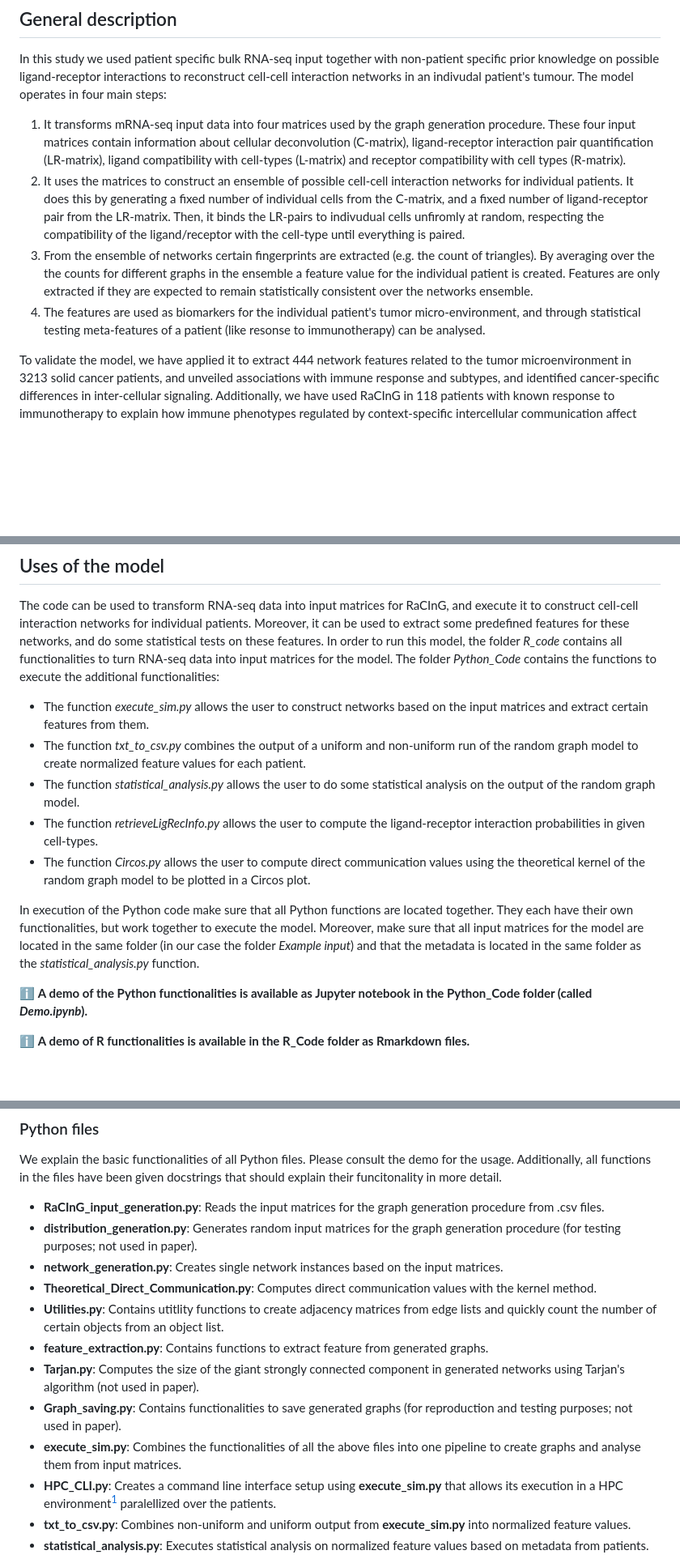
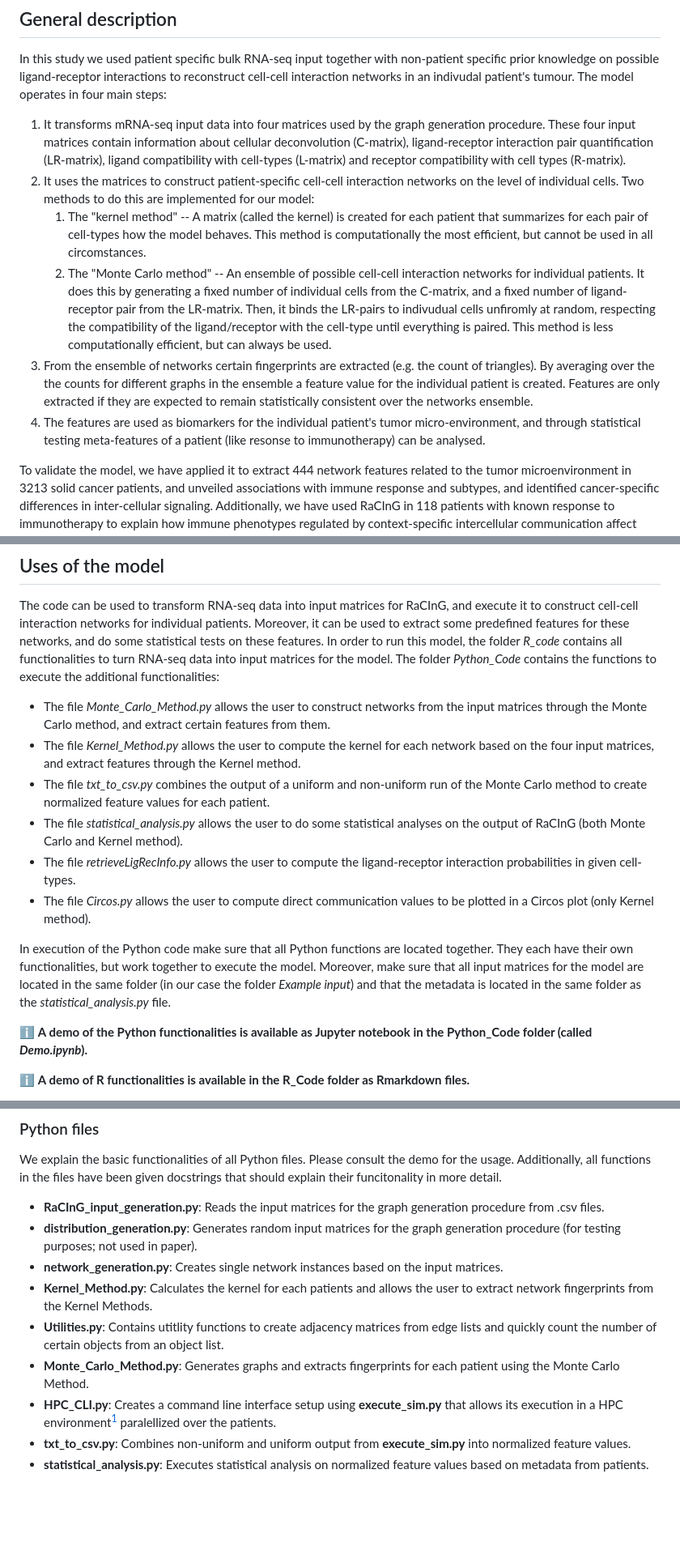
Before and after one commit to SysBioOncology/RaCInG, a Markdown page: README.md, 3 parts joined by grey strips. Shown: that part at 81% size. GitHub-like rendering; blank space fills up the shorter version.

Commit message:
Update README.md
Renamed files, separated kernel and monte-carlo method and added a note about Scipy version

```diff
--- a/README.md
+++ b/README.md
@@ -4,21 +4,24 @@ The random graph model to infer cell-cell communication networks based on bulk R
 ## General description
 In this study we used patient specific bulk RNA-seq input together with non-patient specific prior knowledge on possible ligand-receptor interactions to reconstruct cell-cell interaction networks in an indivudal patient's tumour. The model operates in four main steps:
 1. It transforms mRNA-seq input data into four matrices used by the graph generation procedure. These four input matrices contain information about cellular deconvolution (C-matrix), ligand-receptor interaction pair quantification (LR-matrix), ligand compatibility with cell-types (L-matrix) and receptor compatibility with cell types (R-matrix).
-2. It uses the matrices to construct an ensemble of possible cell-cell interaction networks for individual patients. It does this by generating a fixed number of individual cells from the C-matrix, and a fixed number of ligand-receptor pair from the LR-matrix. Then, it binds the LR-pairs to indivudual cells unfiromly at random, respecting the compatibility of the ligand/receptor with the cell-type until everything is paired.
-3. From the ensemble of networks certain fingerprints are extracted (e.g. the count of triangles). By averaging over the the counts for different graphs in the ensemble a feature value for the individual patient is created. Features are only extracted if they are expected to remain statistically consistent over the networks ensemble.
-4. The features are used as biomarkers for the individual patient's tumor micro-environment, and through statistical testing meta-features of a patient (like resonse to immunotherapy) can be analysed.
+2. It uses the matrices to construct patient-specific cell-cell interaction networks on the level of individual cells. Two methods to do this are implemented for our model:
+    1. The "kernel method" -- A matrix (called the kernel) is created for each patient that summarizes for each pair of cell-types how the model behaves. This method is computationally the most efficient, but cannot be used in all circomstances.
+    2. The "Monte Carlo method" -- An ensemble of possible cell-cell interaction networks for individual patients. It does this by generating a fixed number of individual cells from the C-matrix, and a fixed number of ligand-receptor pair from the LR-matrix. Then, it binds the LR-pairs to indivudual cells unfiromly at random, respecting the compatibility of the ligand/receptor with the cell-type until everything is paired. This method is less computationally efficient, but can always be used.
+4. From the ensemble of networks certain fingerprints are extracted (e.g. the count of triangles). By averaging over the the counts for different graphs in the ensemble a feature value for the individual patient is created. Features are only extracted if they are expected to remain statistically consistent over the networks ensemble.
+5. The features are used as biomarkers for the individual patient's tumor micro-environment, and through statistical testing meta-features of a patient (like resonse to immunotherapy) can be analysed.
 
 To validate the model, we have applied it to extract 444 network features related to the tumor microenvironment in 3213 solid cancer patients, and unveiled associations with immune response and subtypes, and identified cancer-specific differences in inter-cellular signaling. Additionally, we have used RaCInG in 118 patients with known response to immunotherapy to explain how immune phenotypes regulated by context-specific intercellular communication affect their response. RaCInG is a modular pipeline, and we envision its application for cell-cell interaction reconstruction in different contexts.
 
 ## Uses of the model
 The code can be used to transform RNA-seq data into input matrices for RaCInG, and execute it to construct cell-cell interaction networks for individual patients. Moreover, it can be used to extract some predefined features for these networks, and do some statistical tests on these features. In order to run this model, the folder *R_code* contains all functionalities to turn RNA-seq data into input matrices for the model. The folder *Python_Code* contains the functions to execute the additional functionalities:
-- The function *execute_sim.py* allows the user to construct networks based on the input matrices and extract certain features from them.
-- The function *txt_to_csv.py* combines the output of a uniform and non-uniform run of the random graph model to create normalized feature values for each patient.
-- The function *statistical_analysis.py* allows the user to do some statistical analysis on the output of the random graph model.
-- The function *retrieveLigRecInfo.py* allows the user to compute the ligand-receptor interaction probabilities in given cell-types.
-- The function *Circos.py* allows the user to compute direct communication values using the theoretical kernel of the random graph model to be plotted in a Circos plot.
+- The file *Monte_Carlo_Method.py* allows the user to construct networks from the input matrices through the Monte Carlo method, and extract certain features from them.
+- The file *Kernel_Method.py* allows the user to compute the kernel for each network based on the four input matrices, and extract features through the Kernel method.
+- The file *txt_to_csv.py* combines the output of a uniform and non-uniform run of the Monte Carlo method to create normalized feature values for each patient.
+- The file *statistical_analysis.py* allows the user to do some statistical analyses on the output of RaCInG (both Monte Carlo and Kernel method).
+- The file *retrieveLigRecInfo.py* allows the user to compute the ligand-receptor interaction probabilities in given cell-types.
+- The file *Circos.py* allows the user to compute direct communication values to be plotted in a Circos plot (only Kernel method).
 
-In execution of the Python code make sure that all Python functions are located together. They each have their own functionalities, but work together to execute the model. Moreover, make sure that all input matrices for the model are located in the same folder (in our case the folder *Example input*) and that the metadata is located in the same folder as the *statistical_analysis.py* function.
+In execution of the Python code make sure that all Python functions are located together. They each have their own functionalities, but work together to execute the model. Moreover, make sure that all input matrices for the model are located in the same folder (in our case the folder *Example input*) and that the metadata is located in the same folder as the *statistical_analysis.py* file.
 
 :information_source: **A demo of the Python functionalities is available as Jupyter notebook in the Python_Code folder (called *Demo.ipynb*).**
 
@@ -70,12 +73,9 @@ We explain the basic functionalities of all Python files. Please consult the dem
 - **RaCInG_input_generation.py**: Reads the input matrices for the graph generation procedure from .csv files.
 - **distribution_generation.py**: Generates random input matrices for the graph generation procedure (for testing purposes; not used in paper).
 - **network_generation.py**: Creates single network instances based on the input matrices.
-- **Theoretical_Direct_Communication.py**: Computes direct communication values with the kernel method.
+- **Kernel_Method.py**: Calculates the kernel for each patients and allows the user to extract network fingerprints from the Kernel Methods.
 - **Utilities.py**: Contains utitlity functions to create adjacency matrices from edge lists and quickly count the number of certain objects from an object list.
-- **feature_extraction.py**: Contains functions to extract feature from generated graphs.
-- **Tarjan.py**: Computes the size of the giant strongly connected component in generated networks using Tarjan's algorithm (not used in paper).
-- **Graph_saving.py**: Contains functionalities to save generated graphs (for reproduction and testing purposes; not used in paper).
-- **execute_sim.py**: Combines the functionalities of all the above files into one pipeline to create graphs and analyse them from input matrices.
+- **Monte_Carlo_Method.py**: Generates graphs and extracts fingerprints for each patient using the Monte Carlo Method.
 - **HPC_CLI.py**: Creates a command line interface setup using **execute_sim.py** that allows its execution in a HPC environment[^GNU] paralellized over the patients.
 - **txt_to_csv.py**: Combines non-uniform and uniform output from **execute_sim.py** into normalized feature values.
 - **statistical_analysis.py**: Executes statistical analysis on normalized feature values based on metadata from patients.
```
Also changed, not shown: other parts of README.md (+2 -2 lines).
